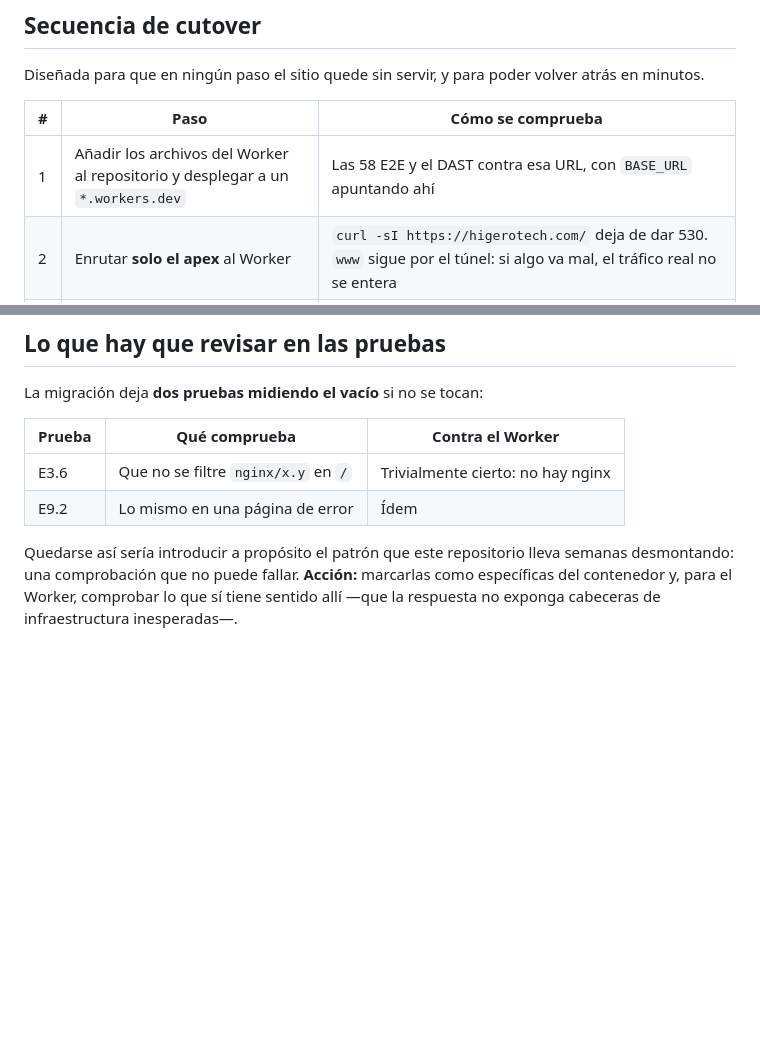
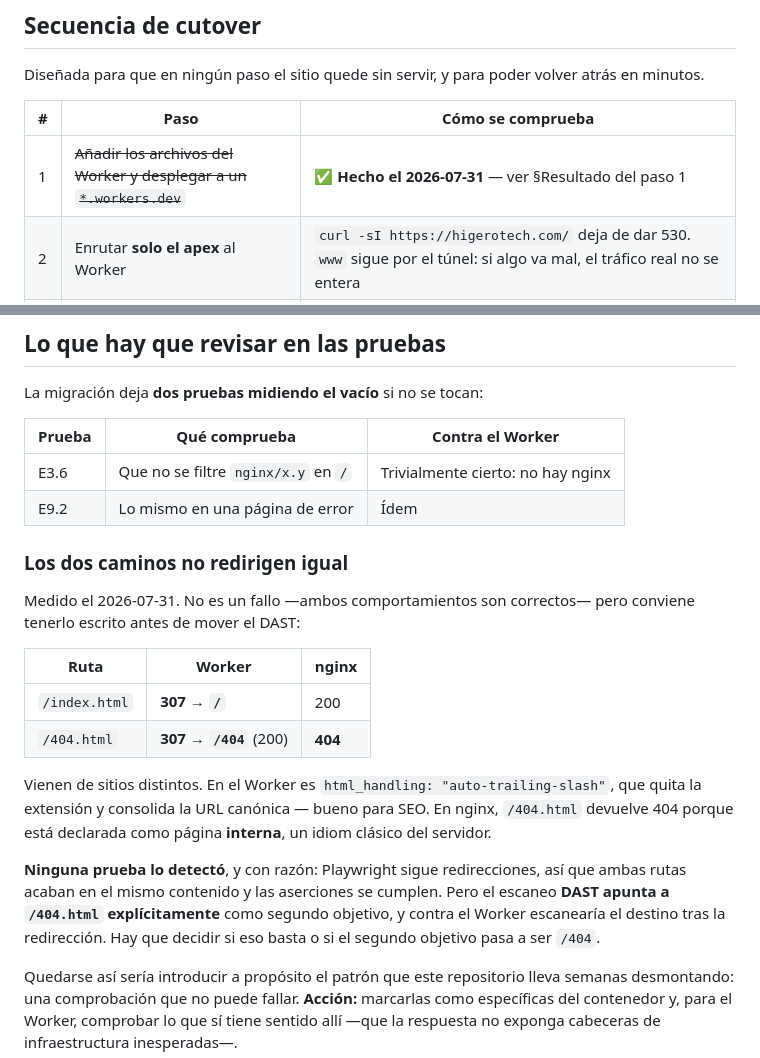
Before and after one commit to higerotech/landing, a Markdown page: docs/05-deployment/plan-cloudflare-workers.md, 2 parts joined by grey strips. Rendered like a GitHub page; blank space fills up the shorter version.

```diff
--- a/docs/05-deployment/plan-cloudflare-workers.md
+++ b/docs/05-deployment/plan-cloudflare-workers.md
@@ -112,7 +112,7 @@ minutos.
 
 | # | Paso | Cómo se comprueba |
 |---|---|---|
-| 1 | Añadir los archivos del Worker al repositorio y desplegar a un `*.workers.dev` | Las 58 E2E y el DAST contra esa URL, con `BASE_URL` apuntando ahí |
+| 1 | ~~Añadir los archivos del Worker y desplegar a un `*.workers.dev`~~ | ✅ **Hecho el 2026-07-31** — ver §Resultado del paso 1 |
 | 2 | Enrutar **solo el apex** al Worker | `curl -sI https://higerotech.com/` deja de dar 530. `www` sigue por el túnel: si algo va mal, el tráfico real no se entera |
 | 3 | Verificar el apex con el suite completo | Cabeceras, 404 real, CSP, sin terceros |
 | 4 | Mover `www` al Worker y quitarlo del ingress | Paso 4 de §Verificar antes de publicar, ahora contra el Worker |
@@ -141,6 +181,25 @@ La migración deja **dos pruebas midiendo el vacío** si no se tocan:
 | E3.6 | Que no se filtre `nginx/x.y` en `/` | Trivialmente cierto: no hay nginx |
 | E9.2 | Lo mismo en una página de error | Ídem |
 
+### Los dos caminos no redirigen igual
+
+Medido el 2026-07-31. No es un fallo —ambos comportamientos son correctos— pero conviene tenerlo
+escrito antes de mover el DAST:
+
+| Ruta | Worker | nginx |
+|---|---|---|
+| `/index.html` | **307 → `/`** | 200 |
+| `/404.html` | **307 → `/404`** (200) | **404** |
+
+Vienen de sitios distintos. En el Worker es `html_handling: "auto-trailing-slash"`, que quita la
+extensión y consolida la URL canónica — bueno para SEO. En nginx, `/404.html` devuelve 404 porque
+está declarada como página **interna**, un idiom clásico del servidor.
+
+**Ninguna prueba lo detectó**, y con razón: Playwright sigue redirecciones, así que ambas rutas
+acaban en el mismo contenido y las aserciones se cumplen. Pero el escaneo **DAST apunta a
+`/404.html` explícitamente** como segundo objetivo, y contra el Worker escanearía el destino tras
+la redirección. Hay que decidir si eso basta o si el segundo objetivo pasa a ser `/404`.
+
 Quedarse así sería introducir a propósito el patrón que este repositorio lleva semanas
 desmontando: una comprobación que no puede fallar. **Acción:** marcarlas como específicas del
 contenedor y, para el Worker, comprobar lo que sí tiene sentido allí —que la respuesta no
```
Also changed, not shown: other parts of docs/05-deployment/plan-cloudflare-workers.md (+41 -1 lines), CHANGELOG.md (+23 -0 lines).
